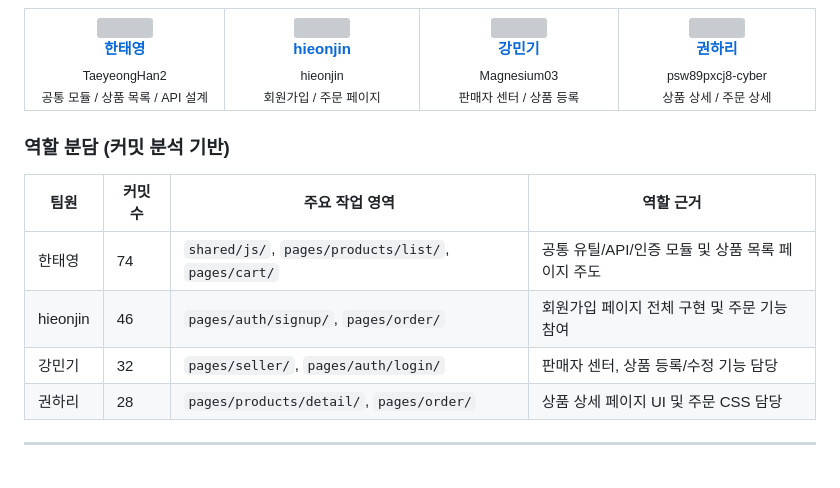
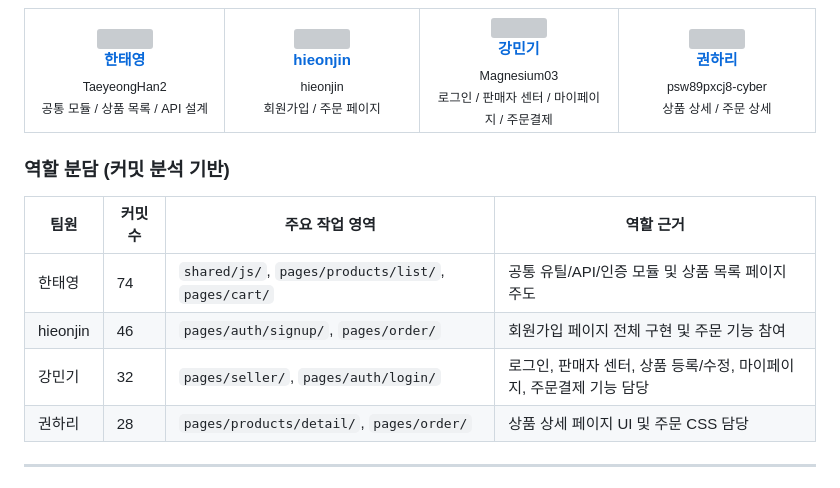
Before and after one commit to Team6-ModuLab/OpenMarket-Service, a Markdown page: README.md, the part around the change. GitHub-like rendering; grey boxes are pictures that could not be loaded.

Commit message:
강민기 역할 수정
마이페이지, 주문/결제, 로그인 추가

```diff
--- a/README.md
+++ b/README.md
@@ -76,7 +76,7 @@ HODU(호두샵)는 **판매자**와 **구매자**를 위한 직관적인 오픈
         <b>강민기</b>
       </a><br/>
       <sub>Magnesium03</sub><br/>
-      <sub>판매자 센터 / 상품 등록</sub>
+      <sub>로그인 / 판매자 센터 / 마이페이지 / 주문결제</sub>
     </td>
     <td align="center" width="200">
       <a href="https://github.com/psw89pxcj8-cyber">
@@ -95,7 +95,7 @@ HODU(호두샵)는 **판매자**와 **구매자**를 위한 직관적인 오픈
 |------|---------|---------------|-----------|
 | 한태영 | 74 | `shared/js/`, `pages/products/list/`, `pages/cart/` | 공통 유틸/API/인증 모듈 및 상품 목록 페이지 주도 |
 | hieonjin | 46 | `pages/auth/signup/`, `pages/order/` | 회원가입 페이지 전체 구현 및 주문 기능 참여 |
-| 강민기 | 32 | `pages/seller/`, `pages/auth/login/` | 판매자 센터, 상품 등록/수정 기능 담당 |
+| 강민기 | 32 | `pages/seller/`, `pages/auth/login/` | 로그인, 판매자 센터, 상품 등록/수정, 마이페이지, 주문결제 기능 담당 |
 | 권하리 | 28 | `pages/products/detail/`, `pages/order/` | 상품 상세 페이지 UI 및 주문 CSS 담당 |
 
 ---
```
